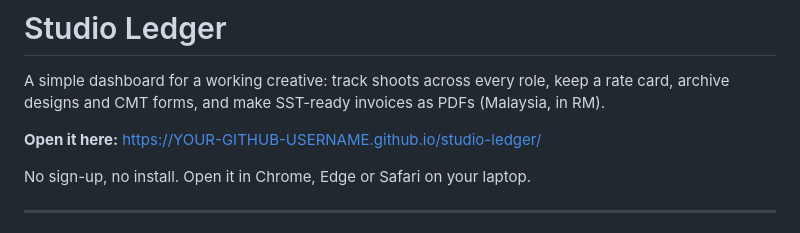
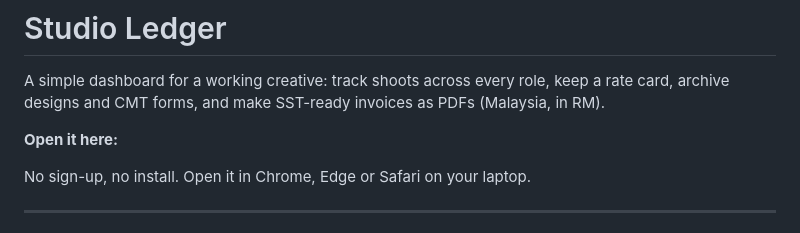
Before and after one commit to navisastudio/navisastudio, a Markdown page: README.md, the part around the change. Rendered like a GitHub page.

```diff
--- a/README.md
+++ b/README.md
@@ -2,7 +2,7 @@
 
 A simple dashboard for a working creative: track shoots across every role, keep a rate card, archive designs and CMT forms, and make SST-ready invoices as PDFs (Malaysia, in RM).
 
-**Open it here:** https://YOUR-GITHUB-USERNAME.github.io/studio-ledger/
+**Open it here:**
 
 No sign-up, no install. Open it in Chrome, Edge or Safari on your laptop.
 
```
